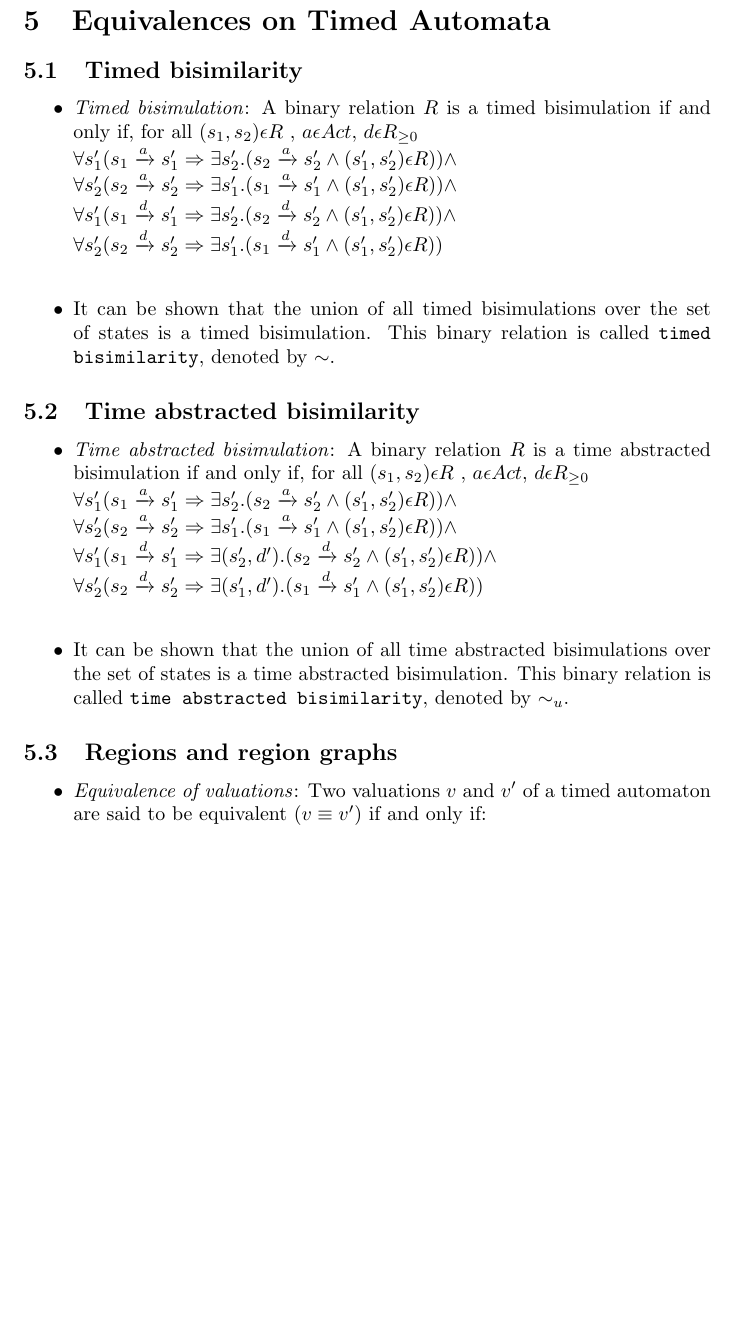
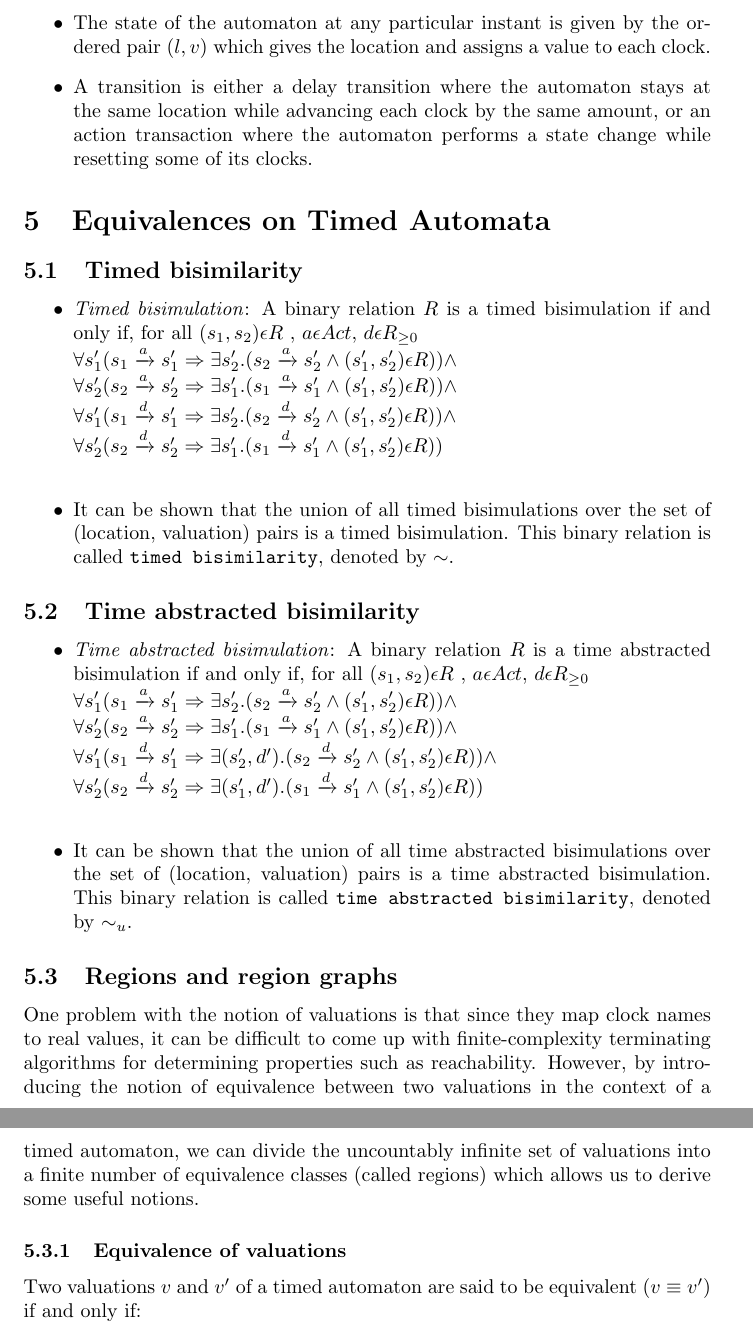
Before and after one commit to sguha100/bachelor-thesis, a LaTeX paper (semester-1-report/report.tex): part of page 5 of 7 before the commit and two parts of pages 5 and 6 of 7 after it, the two joined at a grey line, cut at the place of the change, the shorter picture padded with empty space. Compiled offline with pdfLaTeX.

Commit message:
Turned bullet points at some places into subsubsections.

```diff
--- a/semester-1-report/report.tex
+++ b/semester-1-report/report.tex
@@ -218,4 +218,11 @@ describing those of CCS.
     an AND combination of such constraints.
+  \item The state of the automaton at any particular instant is given
+    by the ordered pair $(l, v)$ which gives the location and assigns
+    a value to each clock.
+  \item A transition is either a delay transition where the automaton
+    stays at the same location while advancing each clock by the same
+    amount, or an action transaction where the automaton performs a
+    state change while resetting some of its clocks.
   \end{itemize}
 
 \section{Equivalences on Timed Automata}
@@ -237,7 +244,7 @@ describing those of CCS.
   . (s_1 \xrightarrow{d} s_1' \wedge (s_1', s_2') \epsilon R ) ) $ \\
 
 \item It can be shown that the union of all timed bisimulations
-    over the set of states is a timed bisimulation. This binary
+  over the set of (location, valuation) pairs is a timed bisimulation. This binary
   relation is called \texttt{timed bisimilarity}, denoted by $\sim$.
 \end{itemize}
 
@@ -261,7 +268,7 @@ describing those of CCS.
     . (s_1 \xrightarrow{d} s_1' \wedge (s_1', s_2') \epsilon R ) ) $ \\
 
   \item It can be shown that the union of all time abstracted bisimulations
-    over the set of states is a time abstracted bisimulation. This binary
+    over the set of (location, valuation) pairs is a time abstracted bisimulation. This binary
     relation is called \texttt{time abstracted bisimilarity}, denoted by $\sim_u$.
 
 
@@ -269,9 +276,17 @@ describing those of CCS.
 
 \subsection{Regions and region graphs}
 
-\begin{itemize}
+One problem with the notion of valuations is that since they map clock
+names to real values, it can be difficult to come up with finite-complexity
+terminating algorithms for determining properties such as
+reachability. However, by introducing the notion of equivalence
+between two valuations in the context of a timed automaton, we can
+divide the uncountably infinite set of valuations into a finite number
+of equivalence classes (called regions) which allows us to derive some
+useful notions.
 
-\item \emph{Equivalence of valuations}: Two valuations $v$ and $v'$ of
+\subsubsection{Equivalence of valuations}
+Two valuations $v$ and $v'$ of
 a timed automaton are said to be equivalent ($v \equiv v'$) if and
 only if:
 \begin{itemize}
```
Also changed, not shown: semester-1-report/report.pdf, semester-1-report/report.tex (38 more changed lines). Lines whose indentation alone changed are shown as unchanged.
